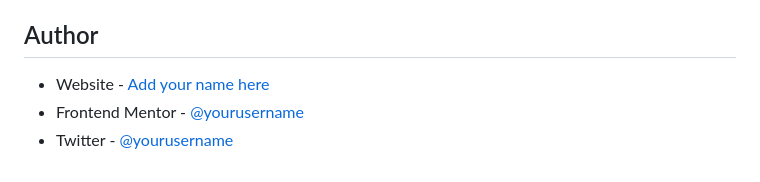
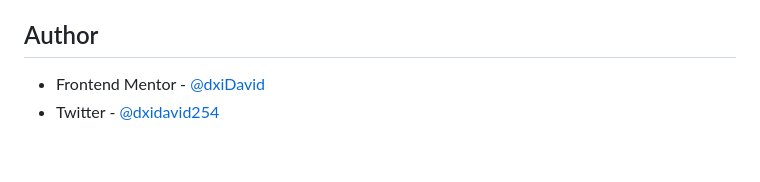
Before and after one commit to dxiDavid/huddle-landing-page-challenge, a Markdown page: README.md, the part around the change. GitHub-like rendering.

```diff
--- a/README.md
+++ b/README.md
@@ -91,6 +91,5 @@ This page doesn't need further development
 
 ## Author
 
-- Website - [Add your name here](https://www.your-site.com)
-- Frontend Mentor - [@yourusername](https://www.frontendmentor.io/profile/yourusername)
-- Twitter - [@yourusername](https://www.twitter.com/yourusername)
+- Frontend Mentor - [@dxiDavid](https://www.frontendmentor.io/profile/dxiDavid)
+- Twitter - [@dxidavid254](https://www.twitter.com/dxidavid254)
```
